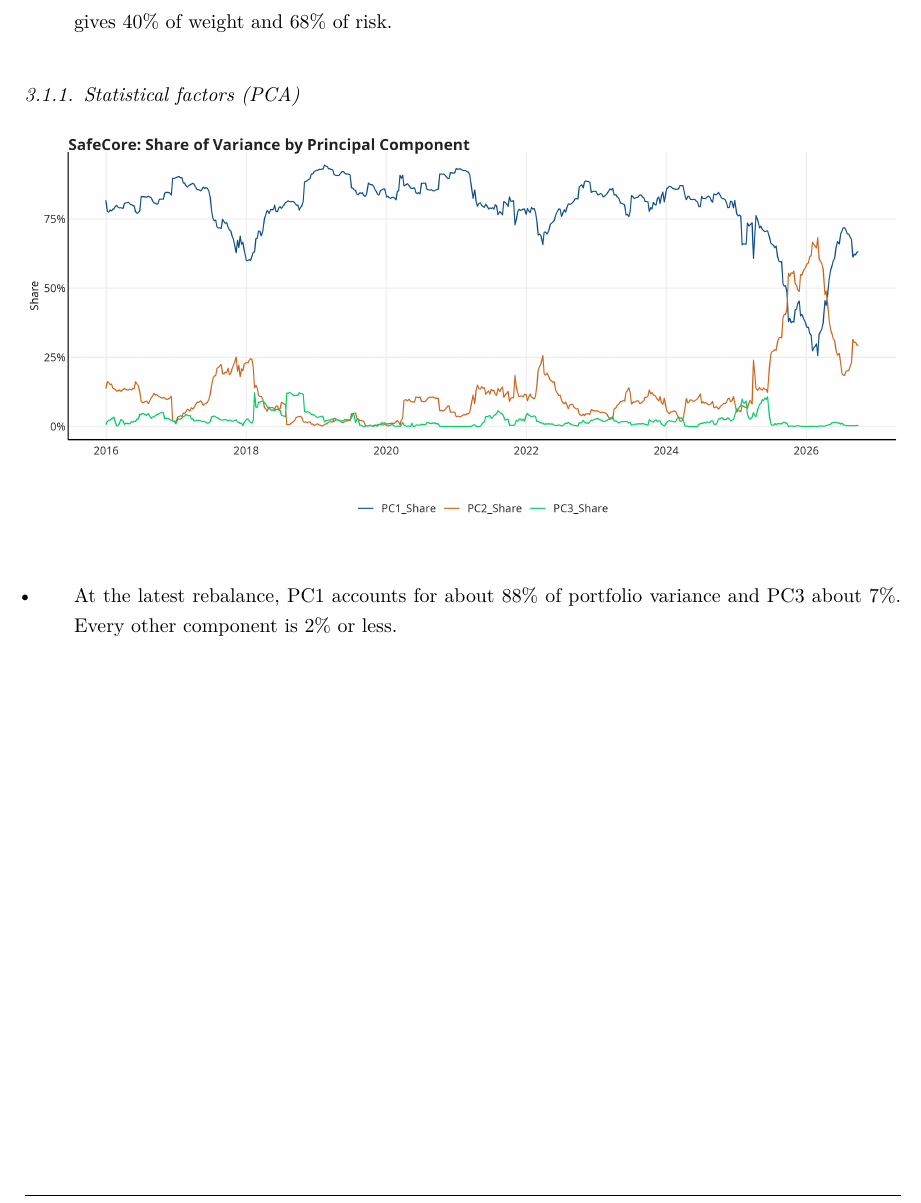
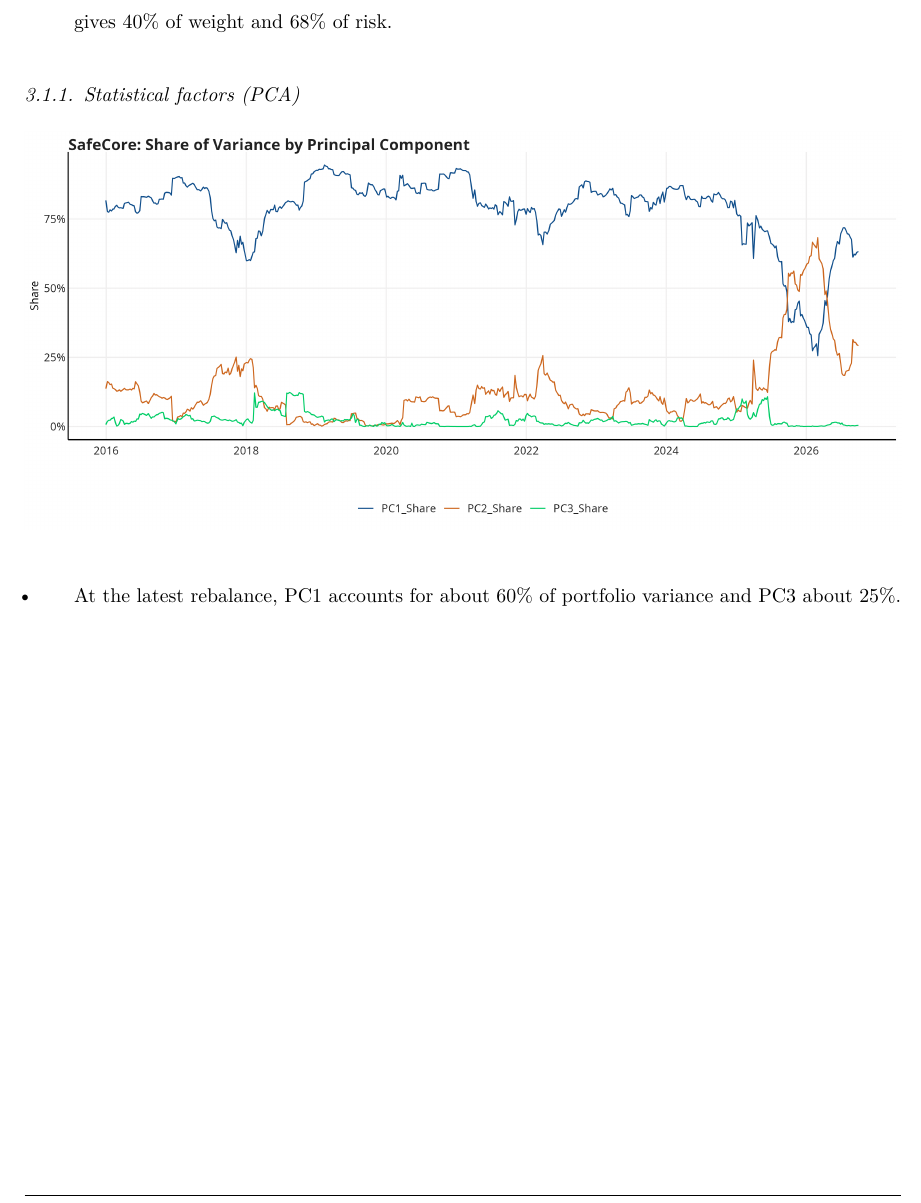
Before and after one commit to martinraubs-ux/24954578_FMX_EXAM, an R Markdown document (Questions/Question 1/Write_Up/Write_Up.Rmd): part of page 9 of 17, cut so that both start at the same text. Rendered offline with R 4.5, knitr and Pandoc, then LaTeX, with nearby package versions.

Commit message:
Final Fianl commit

````diff
--- a/Questions/Question 1/Write_Up/Write_Up.Rmd
+++ b/Questions/Question 1/Write_Up/Write_Up.Rmd
@@ -245,7 +245,7 @@
 ```
 
 
-- At the latest rebalance, PC1 accounts for about 88% of portfolio variance and PC3 about 7%. Every other component is 2% or less.
+- At the latest rebalance, PC1 accounts for about 60% of portfolio variance and PC3 about 25%.
 
 ```{r}
 knitr::include_graphics("figures/screeplot.png")
````
